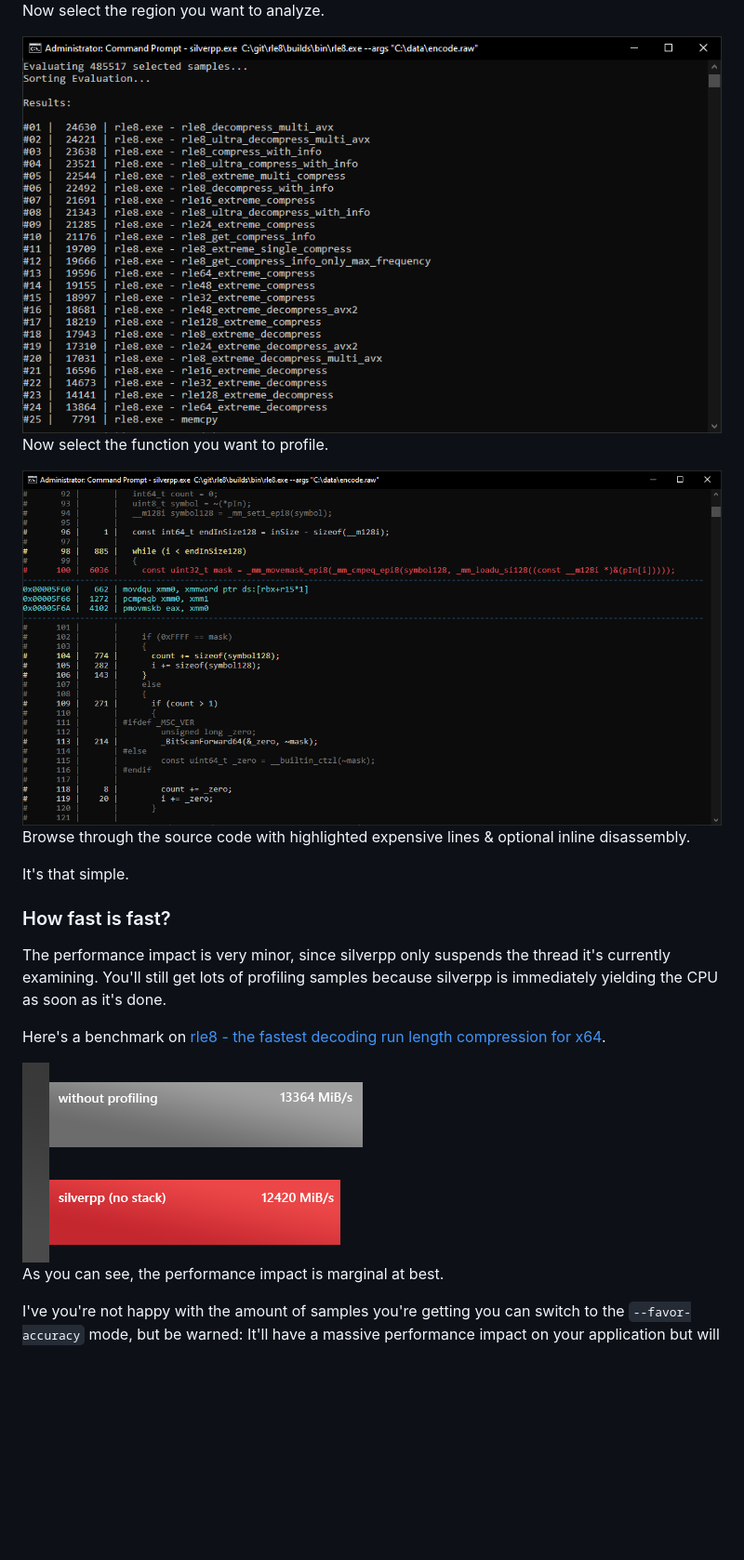
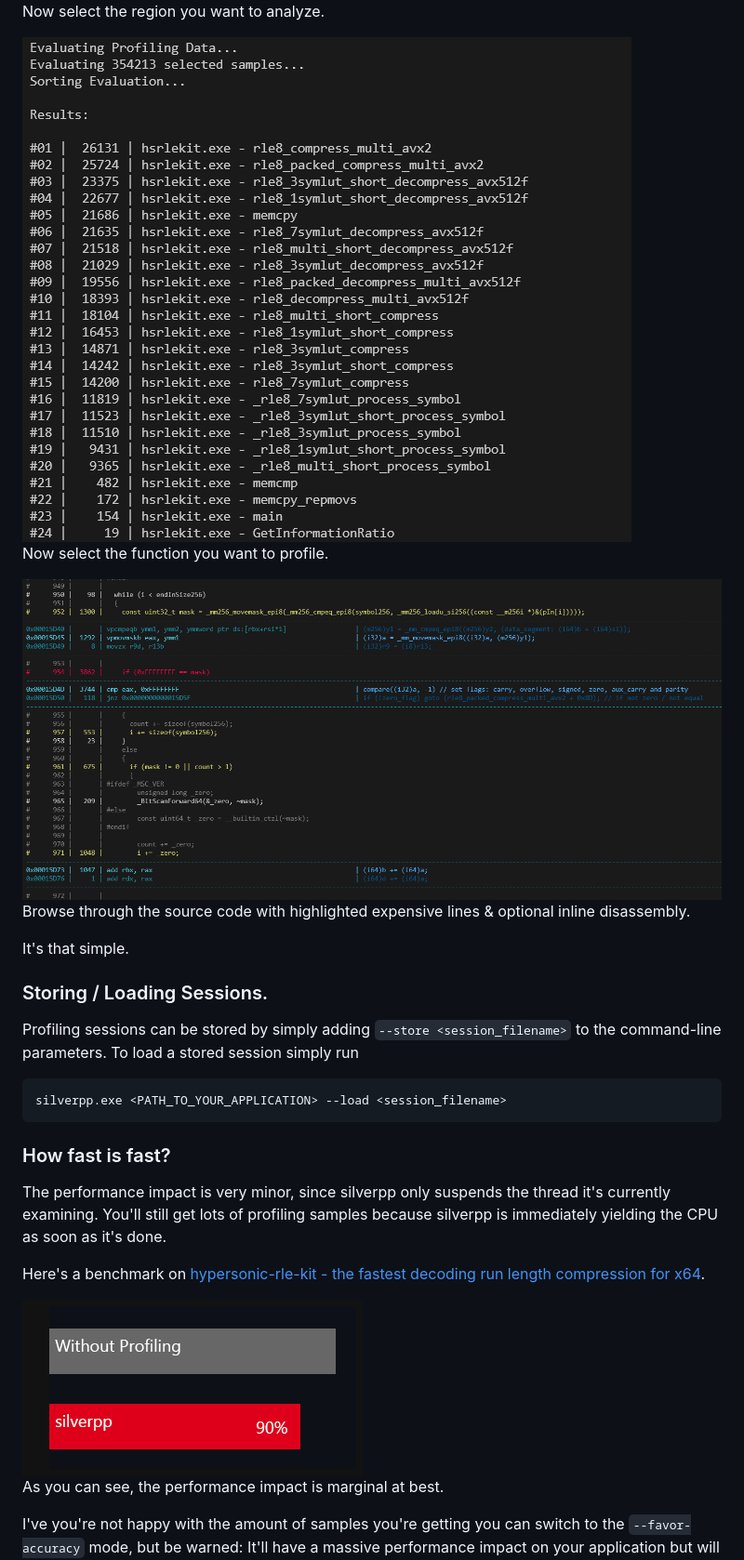
Before and after one commit to rainerzufalldererste/silverpp, a Markdown page: README.md, the part around one of its changes. Shown at 93% size. Drawn GitHub-style; pictures changed too: assets/bargraph.png, assets/ss1.png, assets/ss2.png; blank space fills up the shorter version.

Commit message:
Updating README.md, fixing issues, updating zydec

````diff
--- a/README.md
+++ b/README.md
@@ -39,11 +39,17 @@ Browse through the source code with highlighted expensive lines & optional inlin
 
 It's that simple.
 
+### Storing / Loading Sessions.
+Profiling sessions can be stored by simply adding `--store <session_filename>` to the command-line parameters. To load a stored session simply run
+
+```batch
+silverpp.exe <PATH_TO_YOUR_APPLICATION> --load <session_filename>
+```
 
 ### How fast is fast?
 The performance impact is very minor, since silverpp only suspends the thread it's currently examining. You'll still get lots of profiling samples because silverpp is immediately yielding the CPU as soon as it's done.
 
-Here's a benchmark on <a href="https://github.com/rainerzufalldererste/rle8">rle8 - the fastest decoding run length compression for x64</a>.
+Here's a benchmark on [hypersonic-rle-kit - the fastest decoding run length compression for x64](https://github.com/rainerzufalldererste/hypersonic-rle-kit)</a>.
 
 <img src="https://raw.githubusercontent.com/rainerzufalldererste/silverpp/master/assets/bargraph.png" alt="silverpp - Source & Disassembly" style="width: 366px; max-width: 80%">
 
````
Also changed, not shown: other parts of README.md (+2 -2 lines), assets/logo.png, assets/ss0.png, 5 other files.
